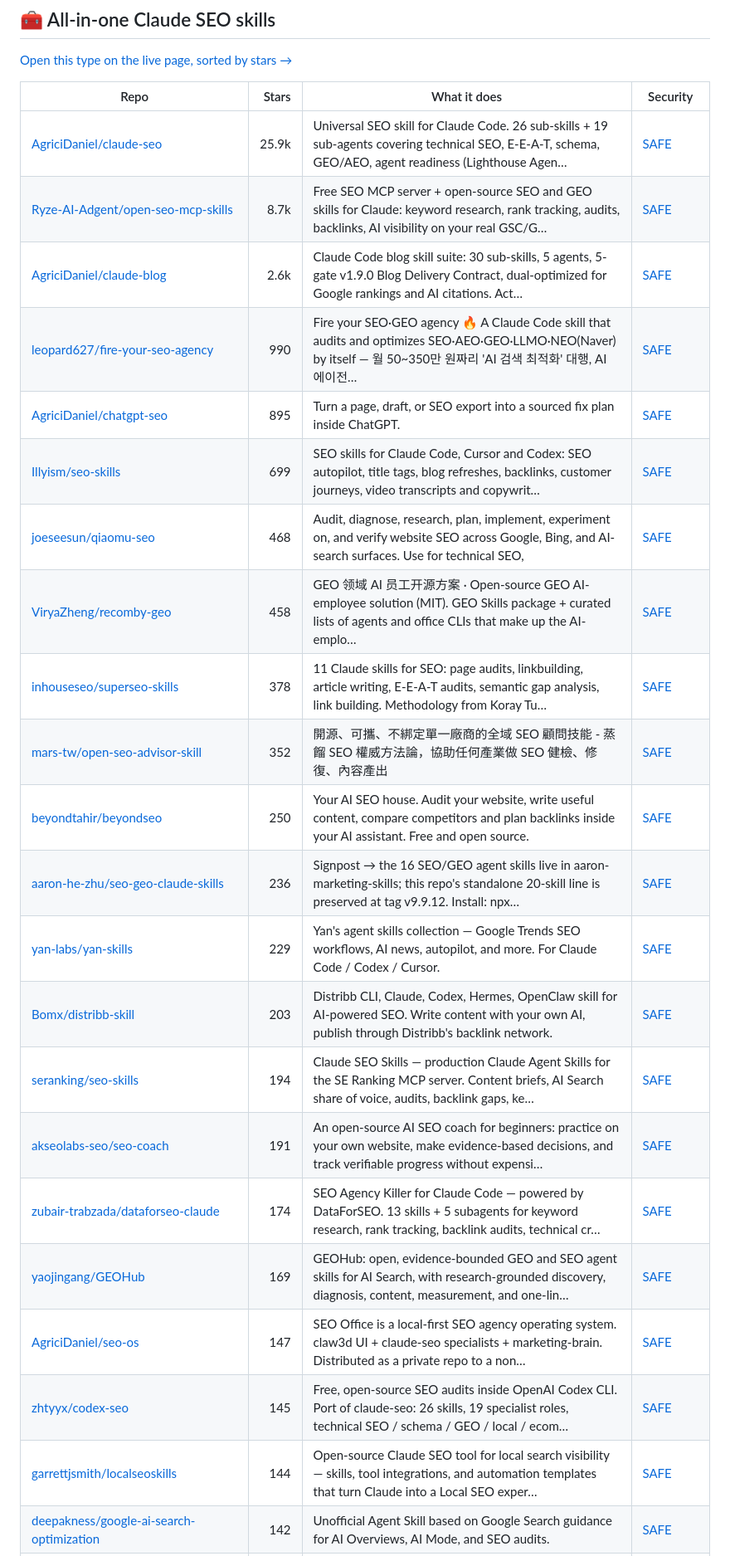
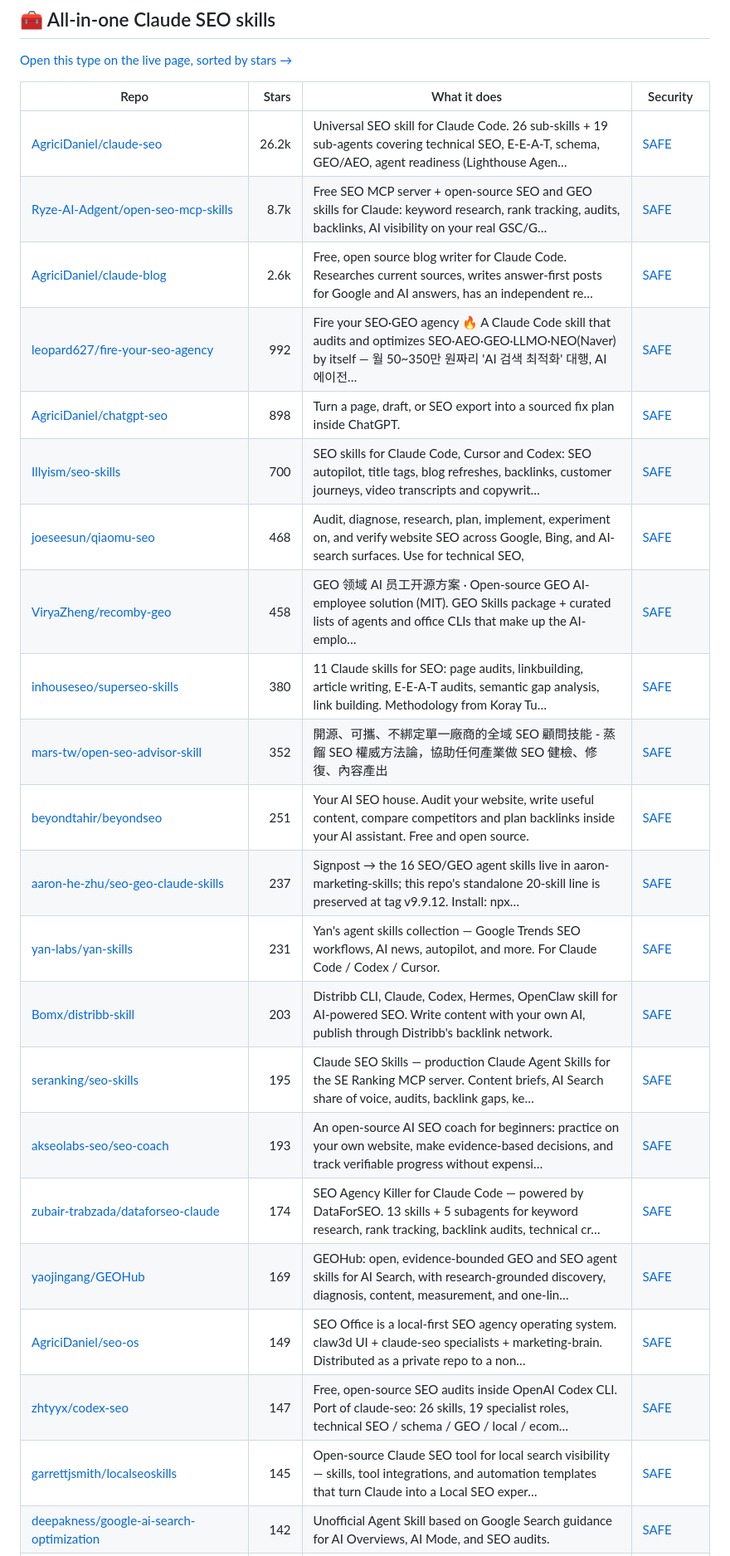
Before and after one commit to zhuyansen/awesome-claude-seo-skills, a Markdown page: README.md, the part around one of its changes. Shown at 83% size. Drawn GitHub-style.

```diff
--- a/README.md
+++ b/README.md
@@ -52,25 +52,25 @@ The questions are answered by a decision model reading each README, not by hand.
 
 | Repo | Stars | What it does | Security |
 |---|---:|---|---|
-| [AgriciDaniel/claude-seo](https://github.com/AgriciDaniel/claude-seo) | 25.9k | Universal SEO skill for Claude Code. 26 sub-skills + 19 sub-agents covering technical SEO, E-E-A-T, schema, GEO/AEO, agent readiness (Lighthouse Agen… | [SAFE](https://agentskillshub.top/skill/AgriciDaniel/claude-seo/) |
+| [AgriciDaniel/claude-seo](https://github.com/AgriciDaniel/claude-seo) | 26.2k | Universal SEO skill for Claude Code. 26 sub-skills + 19 sub-agents covering technical SEO, E-E-A-T, schema, GEO/AEO, agent readiness (Lighthouse Agen… | [SAFE](https://agentskillshub.top/skill/AgriciDaniel/claude-seo/) |
 | [Ryze-AI-Adgent/open-seo-mcp-skills](https://github.com/Ryze-AI-Adgent/open-seo-mcp-skills) | 8.7k | Free SEO MCP server + open-source SEO and GEO skills for Claude: keyword research, rank tracking, audits, backlinks, AI visibility on your real GSC/G… | [SAFE](https://agentskillshub.top/skill/Ryze-AI-Adgent/open-seo-mcp-skills/) |
-| [AgriciDaniel/claude-blog](https://github.com/AgriciDaniel/claude-blog) | 2.6k | Claude Code blog skill suite: 30 sub-skills, 5 agents, 5-gate v1.9.0 Blog Delivery Contract, dual-optimized for Google rankings and AI citations. Act… | [SAFE](https://agentskillshub.top/skill/AgriciDaniel/claude-blog/) |
-| [leopard627/fire-your-seo-agency](https://github.com/leopard627/fire-your-seo-agency) | 990 | Fire your SEO·GEO agency 🔥 A Claude Code skill that audits and optimizes SEO·AEO·GEO·LLMO·NEO(Naver) by itself — 월 50~350만 원짜리 'AI 검색 최적화' 대행, AI 에이전… | [SAFE](https://agentskillshub.top/skill/leopard627/fire-your-seo-agency/) |
-| [AgriciDaniel/chatgpt-seo](https://github.com/AgriciDaniel/chatgpt-seo) | 895 | Turn a page, draft, or SEO export into a sourced fix plan inside ChatGPT. | [SAFE](https://agentskillshub.top/skill/AgriciDaniel/chatgpt-seo/) |
-| [Illyism/seo-skills](https://github.com/Illyism/seo-skills) | 699 | SEO skills for Claude Code, Cursor and Codex: SEO autopilot, title tags, blog refreshes, backlinks, customer journeys, video transcripts and copywrit… | [SAFE](https://agentskillshub.top/skill/Illyism/seo-skills/) |
+| [AgriciDaniel/claude-blog](https://github.com/AgriciDaniel/claude-blog) | 2.6k | Free, open source blog writer for Claude Code. Researches current sources, writes answer-first posts for Google and AI answers, has an independent re… | [SAFE](https://agentskillshub.top/skill/AgriciDaniel/claude-blog/) |
+| [leopard627/fire-your-seo-agency](https://github.com/leopard627/fire-your-seo-agency) | 992 | Fire your SEO·GEO agency 🔥 A Claude Code skill that audits and optimizes SEO·AEO·GEO·LLMO·NEO(Naver) by itself — 월 50~350만 원짜리 'AI 검색 최적화' 대행, AI 에이전… | [SAFE](https://agentskillshub.top/skill/leopard627/fire-your-seo-agency/) |
+| [AgriciDaniel/chatgpt-seo](https://github.com/AgriciDaniel/chatgpt-seo) | 898 | Turn a page, draft, or SEO export into a sourced fix plan inside ChatGPT. | [SAFE](https://agentskillshub.top/skill/AgriciDaniel/chatgpt-seo/) |
+| [Illyism/seo-skills](https://github.com/Illyism/seo-skills) | 700 | SEO skills for Claude Code, Cursor and Codex: SEO autopilot, title tags, blog refreshes, backlinks, customer journeys, video transcripts and copywrit… | [SAFE](https://agentskillshub.top/skill/Illyism/seo-skills/) |
 | [joeseesun/qiaomu-seo](https://github.com/joeseesun/qiaomu-seo) | 468 | Audit, diagnose, research, plan, implement, experiment on, and verify website SEO across Google, Bing, and AI-search surfaces. Use for technical SEO, | [SAFE](https://agentskillshub.top/skill/joeseesun/qiaomu-seo/) |
 | [ViryaZheng/recomby-geo](https://github.com/ViryaZheng/recomby-geo) | 458 | GEO 领域 AI 员工开源方案 · Open-source GEO AI-employee solution (MIT). GEO Skills package + curated lists of agents and office CLIs that make up the AI-emplo… | [SAFE](https://agentskillshub.top/skill/ViryaZheng/recomby-geo/) |
-| [inhouseseo/superseo-skills](https://github.com/inhouseseo/superseo-skills) | 378 | 11 Claude skills for SEO: page audits, linkbuilding, article writing, E-E-A-T audits, semantic gap analysis, link building. Methodology from Koray Tu… | [SAFE](https://agentskillshub.top/skill/inhouseseo/superseo-skills/) |
+| [inhouseseo/superseo-skills](https://github.com/inhouseseo/superseo-skills) | 380 | 11 Claude skills for SEO: page audits, linkbuilding, article writing, E-E-A-T audits, semantic gap analysis, link building. Methodology from Koray Tu… | [SAFE](https://agentskillshub.top/skill/inhouseseo/superseo-skills/) |
 | [mars-tw/open-seo-advisor-skill](https://github.com/mars-tw/open-seo-advisor-skill) | 352 | 開源、可攜、不綁定單一廠商的全域 SEO 顧問技能 - 蒸餾 SEO 權威方法論，協助任何產業做 SEO 健檢、修復、內容產出 | [SAFE](https://agentskillshub.top/skill/mars-tw/open-seo-advisor-skill/) |
-| [beyondtahir/beyondseo](https://github.com/beyondtahir/beyondseo) | 250 | Your AI SEO house. Audit your website, write useful content, compare competitors and plan backlinks inside your AI assistant. Free and open source. | [SAFE](https://agentskillshub.top/skill/beyondtahir/beyondseo/) |
-| [aaron-he-zhu/seo-geo-claude-skills](https://github.com/aaron-he-zhu/seo-geo-claude-skills) | 236 | Signpost → the 16 SEO/GEO agent skills live in aaron-marketing-skills; this repo's standalone 20-skill line is preserved at tag v9.9.12. Install: npx… | [SAFE](https://agentskillshub.top/skill/aaron-he-zhu/seo-geo-claude-skills/) |
-| [yan-labs/yan-skills](https://github.com/yan-labs/yan-skills) | 229 | Yan's agent skills collection — Google Trends SEO workflows, AI news, autopilot, and more. For Claude Code / Codex / Cursor. | [SAFE](https://agentskillshub.top/skill/yan-labs/yan-skills/) |
+| [beyondtahir/beyondseo](https://github.com/beyondtahir/beyondseo) | 251 | Your AI SEO house. Audit your website, write useful content, compare competitors and plan backlinks inside your AI assistant. Free and open source. | [SAFE](https://agentskillshub.top/skill/beyondtahir/beyondseo/) |
+| [aaron-he-zhu/seo-geo-claude-skills](https://github.com/aaron-he-zhu/seo-geo-claude-skills) | 237 | Signpost → the 16 SEO/GEO agent skills live in aaron-marketing-skills; this repo's standalone 20-skill line is preserved at tag v9.9.12. Install: npx… | [SAFE](https://agentskillshub.top/skill/aaron-he-zhu/seo-geo-claude-skills/) |
+| [yan-labs/yan-skills](https://github.com/yan-labs/yan-skills) | 231 | Yan's agent skills collection — Google Trends SEO workflows, AI news, autopilot, and more. For Claude Code / Codex / Cursor. | [SAFE](https://agentskillshub.top/skill/yan-labs/yan-skills/) |
 | [Bomx/distribb-skill](https://github.com/Bomx/distribb-skill) | 203 | Distribb CLI, Claude, Codex, Hermes, OpenClaw skill for AI-powered SEO. Write content with your own AI, publish through Distribb's backlink network. | [SAFE](https://agentskillshub.top/skill/Bomx/distribb-skill/) |
-| [seranking/seo-skills](https://github.com/seranking/seo-skills) | 194 | Claude SEO Skills — production Claude Agent Skills for the SE Ranking MCP server. Content briefs, AI Search share of voice, audits, backlink gaps, ke… | [SAFE](https://agentskillshub.top/skill/seranking/seo-skills/) |
-| [akseolabs-seo/seo-coach](https://github.com/akseolabs-seo/seo-coach) | 191 | An open-source AI SEO coach for beginners: practice on your own website, make evidence-based decisions, and track verifiable progress without expensi… | [SAFE](https://agentskillshub.top/skill/akseolabs-seo/seo-coach/) |
+| [seranking/seo-skills](https://github.com/seranking/seo-skills) | 195 | Claude SEO Skills — production Claude Agent Skills for the SE Ranking MCP server. Content briefs, AI Search share of voice, audits, backlink gaps, ke… | [SAFE](https://agentskillshub.top/skill/seranking/seo-skills/) |
+| [akseolabs-seo/seo-coach](https://github.com/akseolabs-seo/seo-coach) | 193 | An open-source AI SEO coach for beginners: practice on your own website, make evidence-based decisions, and track verifiable progress without expensi… | [SAFE](https://agentskillshub.top/skill/akseolabs-seo/seo-coach/) |
 | [zubair-trabzada/dataforseo-claude](https://github.com/zubair-trabzada/dataforseo-claude) | 174 | SEO Agency Killer for Claude Code — powered by DataForSEO. 13 skills + 5 subagents for keyword research, rank tracking, backlink audits, technical cr… | [SAFE](https://agentskillshub.top/skill/zubair-trabzada/dataforseo-claude/) |
 | [yaojingang/GEOHub](https://github.com/yaojingang/GEOHub) | 169 | GEOHub: open, evidence-bounded GEO and SEO agent skills for AI Search, with research-grounded discovery, diagnosis, content, measurement, and one-lin… | [SAFE](https://agentskillshub.top/skill/yaojingang/GEOHub/) |
-| [AgriciDaniel/seo-os](https://github.com/AgriciDaniel/seo-os) | 147 | SEO Office is a local-first SEO agency operating system. claw3d UI + claude-seo specialists + marketing-brain. Distributed as a private repo to a non… | [SAFE](https://agentskillshub.top/skill/AgriciDaniel/seo-os/) |
-| [zhtyyx/codex-seo](https://github.com/zhtyyx/codex-seo) | 145 | Free, open-source SEO audits inside OpenAI Codex CLI. Port of claude-seo: 26 skills, 19 specialist roles, technical SEO / schema / GEO / local / ecom… | [SAFE](https://agentskillshub.top/skill/zhtyyx/codex-seo/) |
-| [garrettjsmith/localseoskills](https://github.com/garrettjsmith/localseoskills) | 144 | Open-source Claude SEO tool for local search visibility — skills, tool integrations, and automation templates that turn Claude into a Local SEO exper… | [SAFE](https://agentskillshub.top/skill/garrettjsmith/localseoskills/) |
+| [AgriciDaniel/seo-os](https://github.com/AgriciDaniel/seo-os) | 149 | SEO Office is a local-first SEO agency operating system. claw3d UI + claude-seo specialists + marketing-brain. Distributed as a private repo to a non… | [SAFE](https://agentskillshub.top/skill/AgriciDaniel/seo-os/) |
+| [zhtyyx/codex-seo](https://github.com/zhtyyx/codex-seo) | 147 | Free, open-source SEO audits inside OpenAI Codex CLI. Port of claude-seo: 26 skills, 19 specialist roles, technical SEO / schema / GEO / local / ecom… | [SAFE](https://agentskillshub.top/skill/zhtyyx/codex-seo/) |
+| [garrettjsmith/localseoskills](https://github.com/garrettjsmith/localseoskills) | 145 | Open-source Claude SEO tool for local search visibility — skills, tool integrations, and automation templates that turn Claude into a Local SEO exper… | [SAFE](https://agentskillshub.top/skill/garrettjsmith/localseoskills/) |
 | [deepakness/google-ai-search-optimization](https://github.com/deepakness/google-ai-search-optimization) | 142 | Unofficial Agent Skill based on Google Search guidance for AI Overviews, AI Mode, and SEO audits. | [SAFE](https://agentskillshub.top/skill/deepakness/google-ai-search-optimization/) |
```
Also changed, not shown: other parts of README.md (+70 -62 lines), README.zh-CN.md (+82 -74 lines), assets/previews/NOTICE.md (+1 -0 lines), assets/previews/jayanti-prajapati__research-first-writer.jpg (added), 2 other files.
